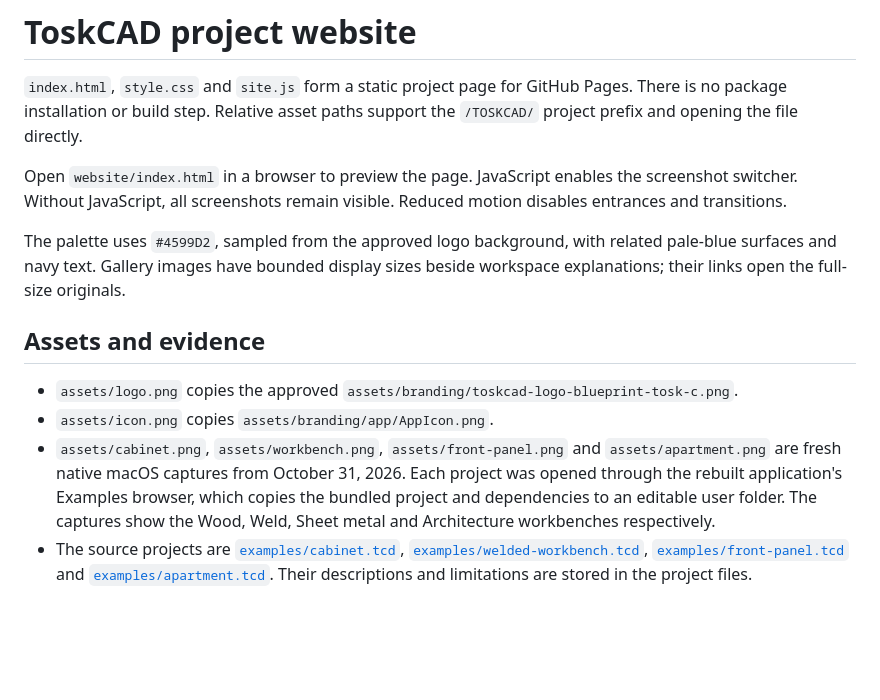
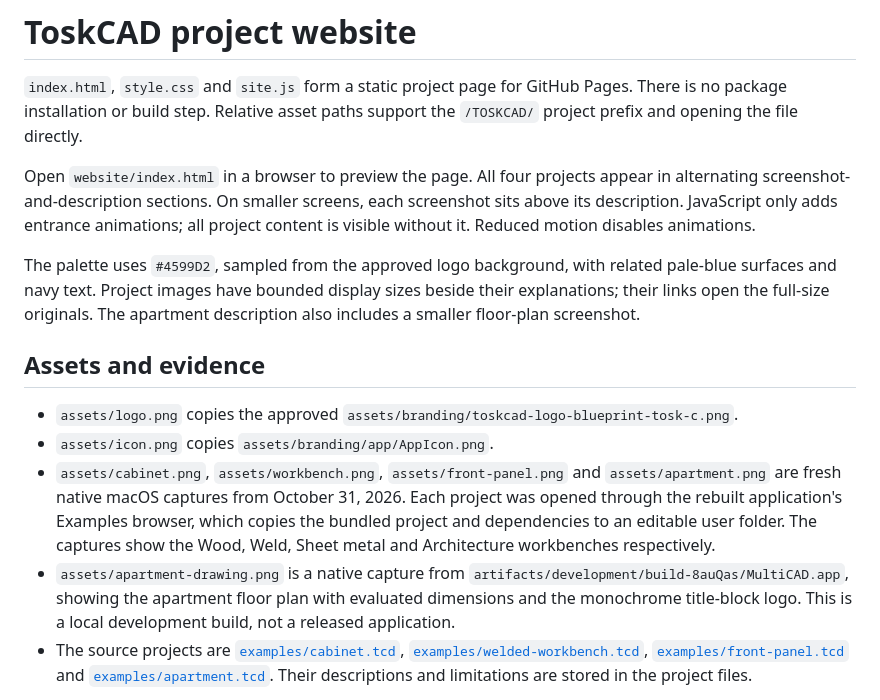
Before and after one commit to kellertobias/TOSKCAD, a Markdown page: website/README.md, the part around the change. Rendered like a GitHub page; blank space fills up the shorter version.

Commit message:
feat(web): show projects in alternating sections

```diff
--- a/website/README.md
+++ b/website/README.md
@@ -2,15 +2,16 @@
 
 `index.html`, `style.css` and `site.js` form a static project page for GitHub Pages. There is no package installation or build step. Relative asset paths support the `/TOSKCAD/` project prefix and opening the file directly.
 
-Open `website/index.html` in a browser to preview the page. JavaScript enables the screenshot switcher. Without JavaScript, all screenshots remain visible. Reduced motion disables entrances and transitions.
+Open `website/index.html` in a browser to preview the page. All four projects appear in alternating screenshot-and-description sections. On smaller screens, each screenshot sits above its description. JavaScript only adds entrance animations; all project content is visible without it. Reduced motion disables animations.
 
-The palette uses `#4599D2`, sampled from the approved logo background, with related pale-blue surfaces and navy text. Gallery images have bounded display sizes beside workspace explanations; their links open the full-size originals.
+The palette uses `#4599D2`, sampled from the approved logo background, with related pale-blue surfaces and navy text. Project images have bounded display sizes beside their explanations; their links open the full-size originals. The apartment description also includes a smaller floor-plan screenshot.
 
 ## Assets and evidence
 
 - `assets/logo.png` copies the approved `assets/branding/toskcad-logo-blueprint-tosk-c.png`.
 - `assets/icon.png` copies `assets/branding/app/AppIcon.png`.
 - `assets/cabinet.png`, `assets/workbench.png`, `assets/front-panel.png` and `assets/apartment.png` are fresh native macOS captures from October 31, 2026. Each project was opened through the rebuilt application's Examples browser, which copies the bundled project and dependencies to an editable user folder. The captures show the Wood, Weld, Sheet metal and Architecture workbenches respectively.
+- `assets/apartment-drawing.png` is a native capture from `artifacts/development/build-8auQas/MultiCAD.app`, showing the apartment floor plan with evaluated dimensions and the monochrome title-block logo. This is a local development build, not a released application.
 - The source projects are [`examples/cabinet.tcd`](../examples/cabinet.tcd), [`examples/welded-workbench.tcd`](../examples/welded-workbench.tcd), [`examples/front-panel.tcd`](../examples/front-panel.tcd) and [`examples/apartment.tcd`](../examples/apartment.tcd). Their descriptions and limitations are stored in the project files.
 
 The capture build is `artifacts/development/build-xJt76z/MultiCAD.app`, produced by `./build` with the pinned toolchain and lockfile. Its executable SHA-256 is `8eb05c1ce6253656e43afb90af96806b41134c1a0e213c7e96fbaa63730c00a4`. It includes the requested FDM tab label/order change and pre-existing local native-build changes, so it is evidence from the local working tree rather than a clean release build.
```
Also changed, not shown: website/assets/apartment-drawing.png (added), 3 other files.
